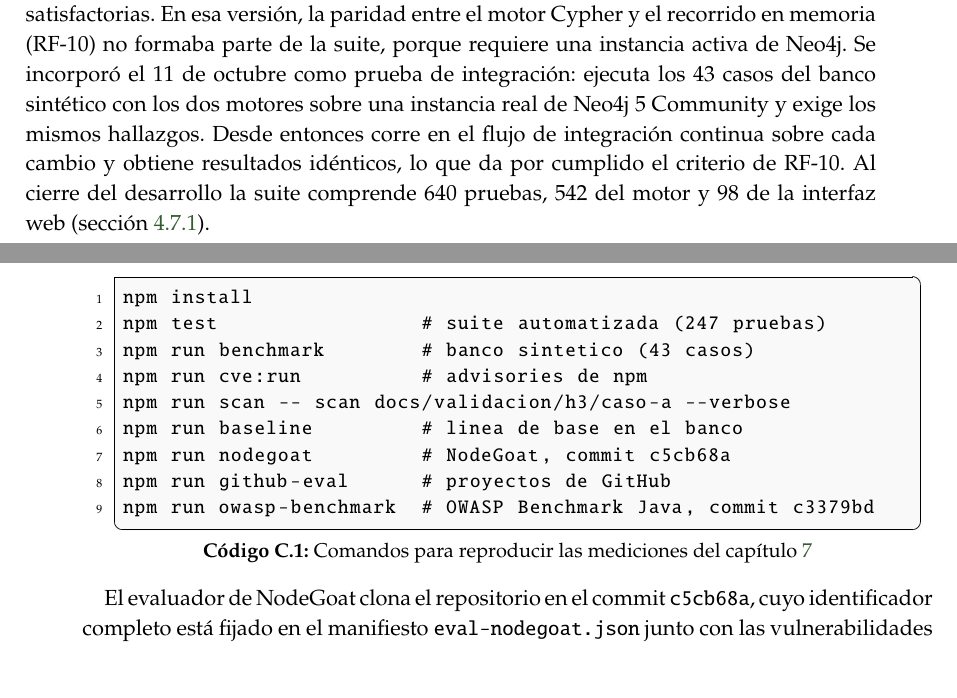
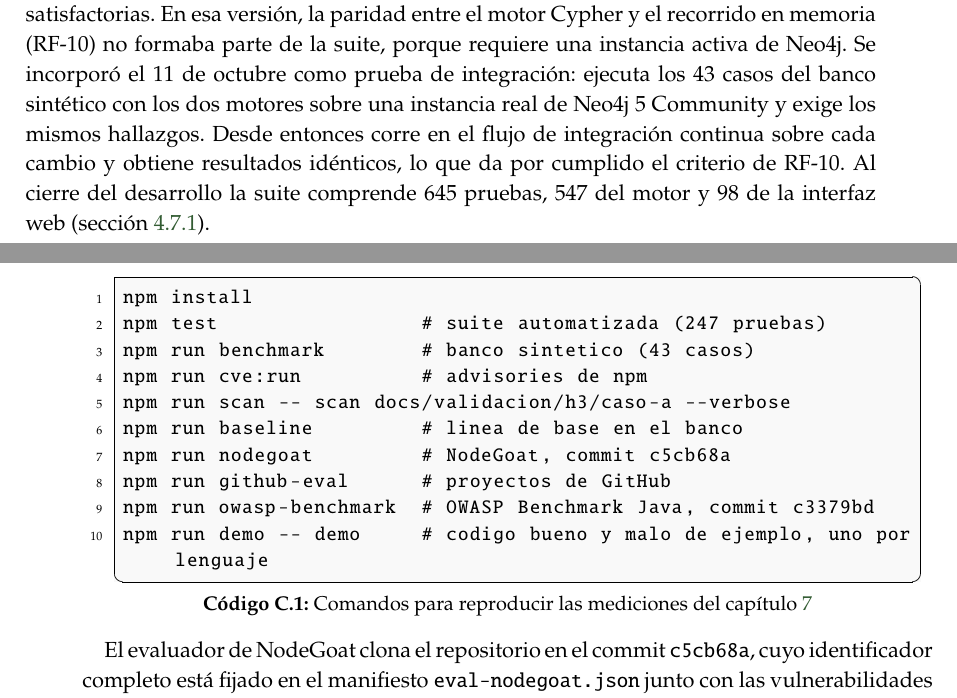
Before and after one commit to MaxiZk/graphsast, a LaTeX thesis (docs/tesis/main.tex, which reads docs/tesis/apendices/C-detalles-tecnicos.tex, docs/tesis/capitulos/07-resultados.tex): two parts of pages 74 and 105 of 112, joined at a grey line, cut so that both start at the same text. Compiled offline with pdfLaTeX.

Commit message:
docs(pares): conjunto demo con un código bueno y uno malo por lenguaje
Los cinco pares del commit anterior (Express, Flask, PHP, Spring y Go)
pasan a docs/validacion/pares/demo y corren con npm test.
`npm run demo -- <carpeta>` los copia con su nombre real a
<carpeta>/malo (10 hallazgos) y <carpeta>/bueno (ninguno) para mostrarlos
en la web o con la CLI.

Co-Authored-By: Claude Opus 5.5 <noreply@anthropic.com>
Claude-Session: https://claude.ai/code/session_01QdU6bgLCVgFdFp8Gf9fSjn

```diff
--- a/docs/tesis/apendices/C-detalles-tecnicos.tex
+++ b/docs/tesis/apendices/C-detalles-tecnicos.tex
@@ -78,6 +78,7 @@ npm run baseline         # linea de base en el banco
 npm run nodegoat         # NodeGoat, commit c5cb68a
 npm run github-eval      # proyectos de GitHub
 npm run owasp-benchmark  # OWASP Benchmark Java, commit c3379bd
+npm run demo -- demo     # codigo bueno y malo de ejemplo, uno por lenguaje
 \end{lstlisting}
 
 El evaluador de NodeGoat clona el repositorio en el commit
--- a/docs/tesis/capitulos/07-resultados.tex
+++ b/docs/tesis/capitulos/07-resultados.tex
@@ -226,7 +226,7 @@ los dos motores sobre una instancia real de Neo4j 5 Community y exige
 los mismos hallazgos. Desde entonces corre en el flujo de integración
 continua sobre cada cambio y obtiene resultados idénticos, lo que da por
 cumplido el criterio de RF-10. Al cierre del desarrollo la suite
-comprende 640 pruebas, 542 del motor y 98 de la interfaz web
+comprende 645 pruebas, 547 del motor y 98 de la interfaz web
 (sección~\ref{sec:n4.7.1}).
 
 \begin{table}[H]
```
Also changed, not shown: README.md, 6 other files.
